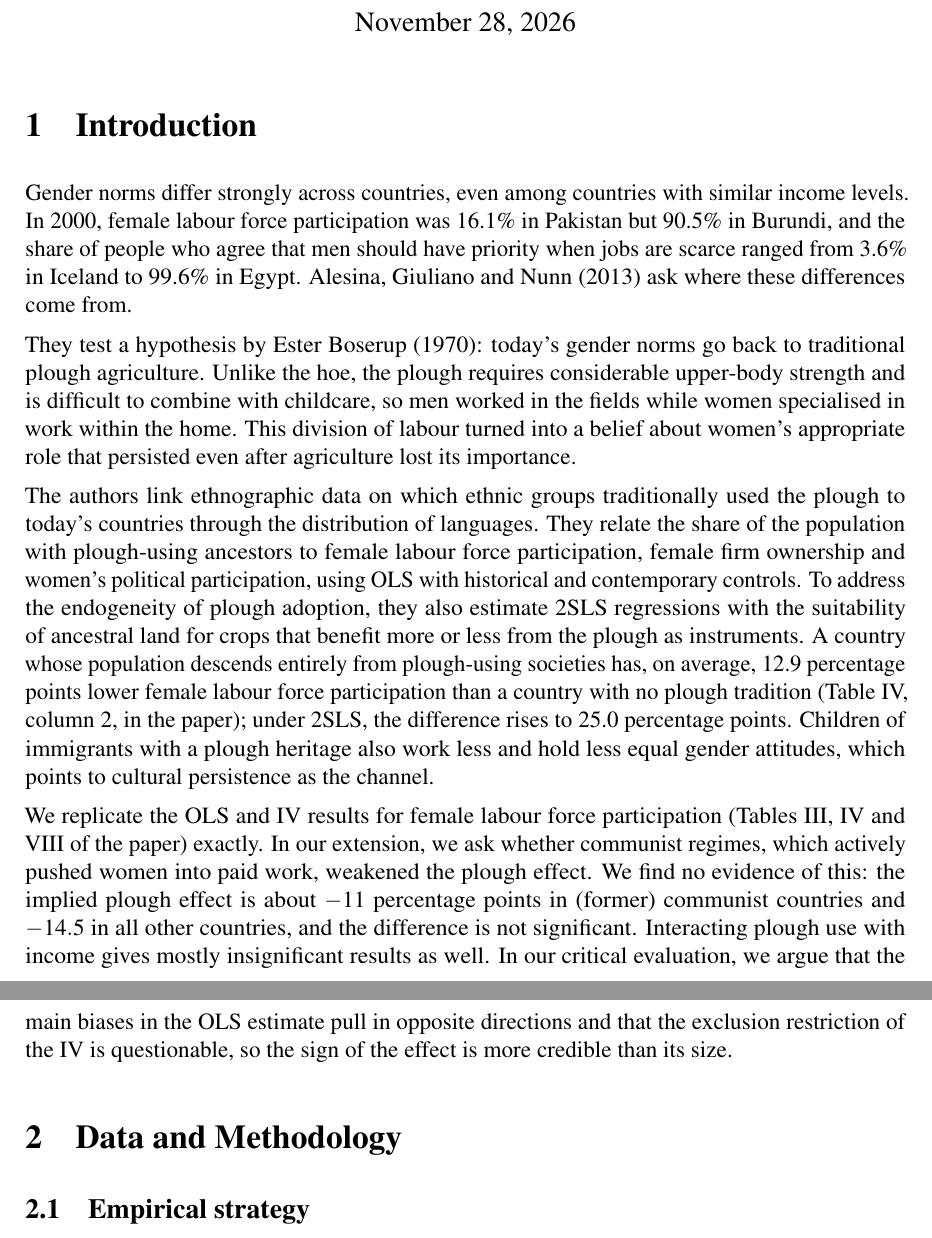
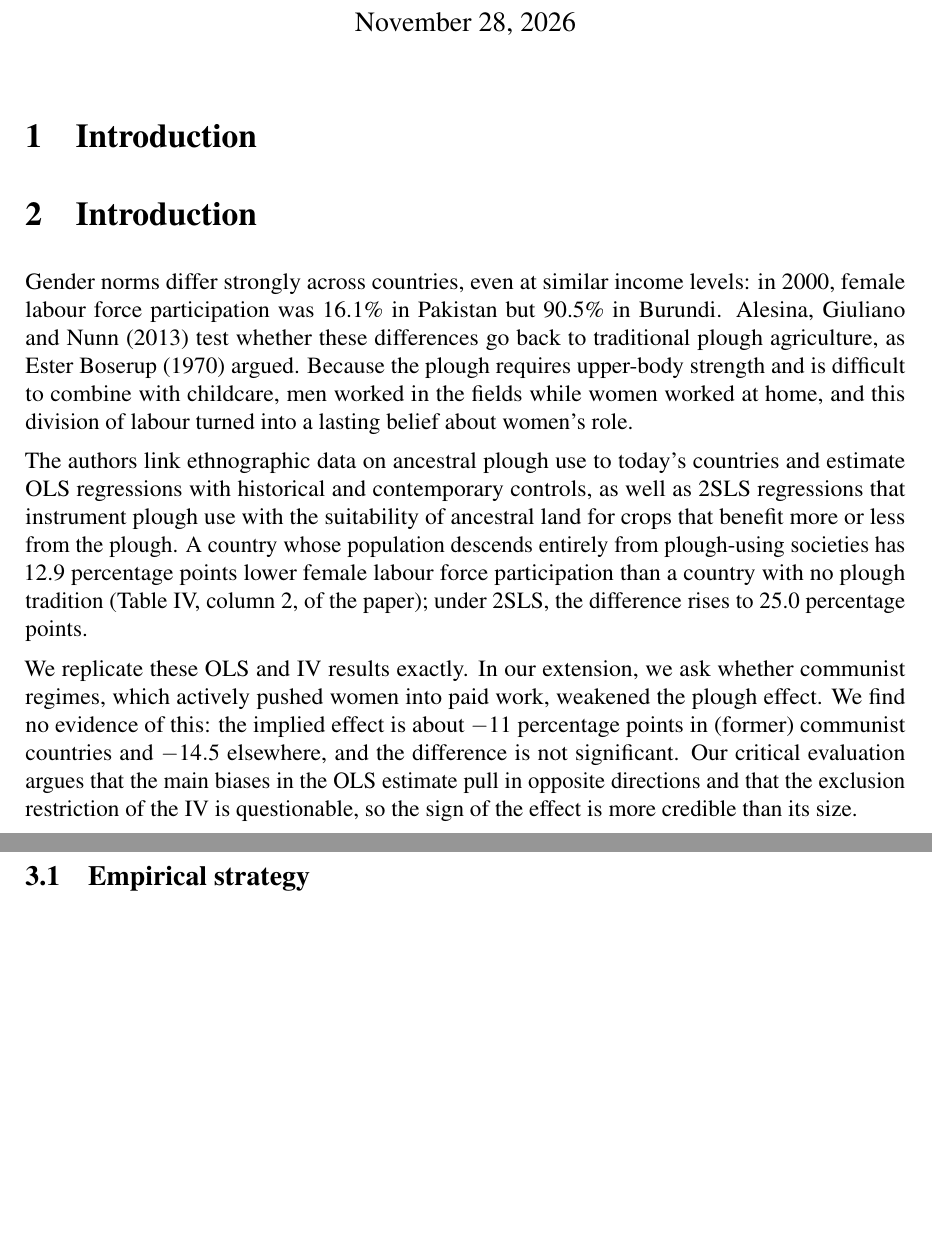
Before and after one commit to isimbi-usanase/PS3-Woman-and-the-Plough, a LaTeX problem sheet (Problem_Set_3_Template.tex): two parts of pages 1 and 2 of 20 before the commit and two parts of pages 1 and 2 of 19 after it, joined at a grey line, cut so that both start at the same text, the shorter picture padded with empty space. Compiled offline with pdfLaTeX.

Commit message:
Shortened my Introduction Part

```diff
--- a/Problem_Set_3_Template.tex
+++ b/Problem_Set_3_Template.tex
@@ -55,17 +55,15 @@
 % ===========================================================================
 \section{Introduction}
 % ===========================================================================
-% Problem
-Gender norms differ strongly across countries, even among countries with similar income levels. In 2000, female labour force participation was 16.1\% in Pakistan but 90.5\% in Burundi, and the share of people who agree that men should have priority when jobs are scarce ranged from 3.6\% in Iceland to 99.6\% in Egypt. Alesina, Giuliano and Nunn (2013) ask where these differences come from.
-
-% Research question
-They test a hypothesis by Ester Boserup (1970): today's gender norms go back to traditional plough agriculture. Unlike the hoe, the plough requires considerable upper-body strength and is difficult to combine with childcare, so men worked in the fields while women specialised in work within the home. This division of labour turned into a belief about women's appropriate role that persisted even after agriculture lost its importance.
+\section{Introduction}
+% Problem and research question
+Gender norms differ strongly across countries, even at similar income levels: in 2000, female labour force participation was 16.1\% in Pakistan but 90.5\% in Burundi. Alesina, Giuliano and Nunn (2013) test whether these differences go back to traditional plough agriculture, as Ester Boserup (1970) argued. Because the plough requires upper-body strength and is difficult to combine with childcare, men worked in the fields while women worked at home, and this division of labour turned into a lasting belief about women's role.
 
 % Method and findings
-The authors link ethnographic data on which ethnic groups traditionally used the plough to today's countries through the distribution of languages. They relate the share of the population with plough-using ancestors to female labour force participation, female firm ownership and women's political participation, using OLS with historical and contemporary controls. To address the endogeneity of plough adoption, they also estimate 2SLS regressions with the suitability of ancestral land for crops that benefit more or less from the plough as instruments. A country whose population descends entirely from plough-using societies has, on average, 12.9 percentage points lower female labour force participation than a country with no plough tradition (Table IV, column 2, in the paper); under 2SLS, the difference rises to 25.0 percentage points. Children of immigrants with a plough heritage also work less and hold less equal gender attitudes, which points to cultural persistence as the channel.
+The authors link ethnographic data on ancestral plough use to today's countries and estimate OLS regressions with historical and contemporary controls, as well as 2SLS regressions that instrument plough use with the suitability of ancestral land for crops that benefit more or less from the plough. A country whose population descends entirely from plough-using societies has 12.9 percentage points lower female labour force participation than a country with no plough tradition (Table IV, column 2, of the paper); under 2SLS, the difference rises to 25.0 percentage points.
 
 % Our contribution
-We replicate the OLS and IV results for female labour force participation (Tables III, IV and VIII of the paper) exactly. In our extension, we ask whether communist regimes, which actively pushed women into paid work, weakened the plough effect. We find no evidence of this: the implied plough effect is about $-11$ percentage points in (former) communist countries and $-14.5$ in all other countries, and the difference is not significant. Interacting plough use with income gives mostly insignificant results as well. In our critical evaluation, we argue that the main biases in the OLS estimate pull in opposite directions and that the exclusion restriction of the IV is questionable, so the sign of the effect is more credible than its size.
+We replicate these OLS and IV results exactly. In our extension, we ask whether communist regimes, which actively pushed women into paid work, weakened the plough effect. We find no evidence of this: the implied effect is about $-11$ percentage points in (former) communist countries and $-14.5$ elsewhere, and the difference is not significant. Our critical evaluation argues that the main biases in the OLS estimate pull in opposite directions and that the exclusion restriction of the IV is questionable, so the sign of the effect is more credible than its size.
 
 % ===========================================================================
 \section{Data and Methodology}
```
